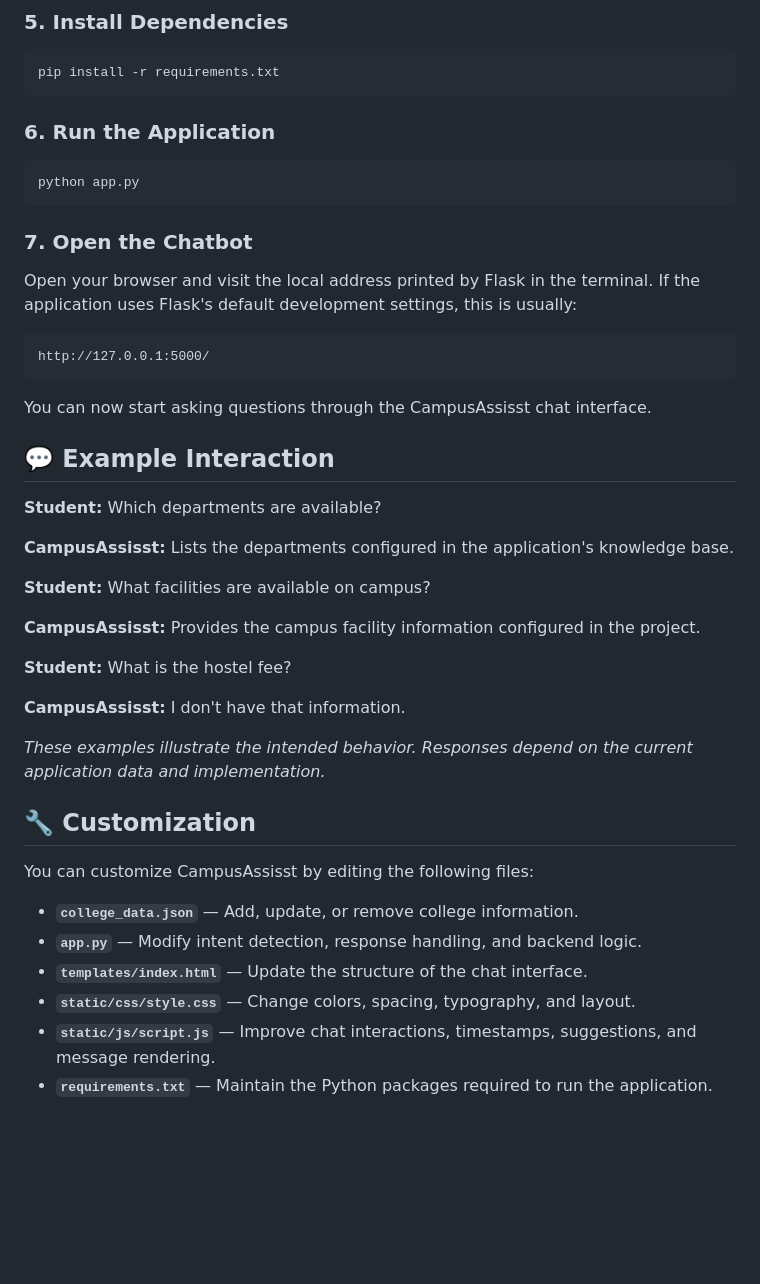
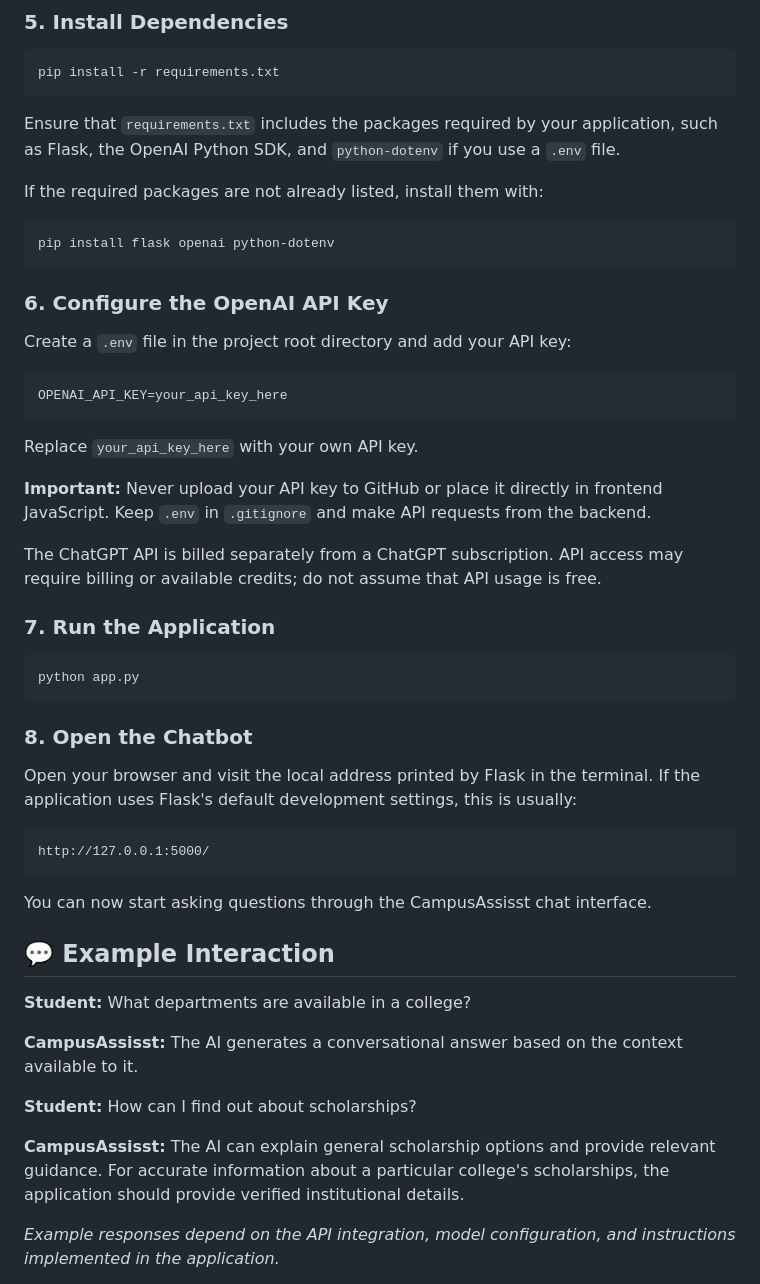
Before and after one commit to DishaAgarwalla/CampusAssisst, a Markdown page: README.md, the part around one of its changes. Drawn GitHub-style; blank space fills up the shorter version.

````diff
--- a/README.md
+++ b/README.md
@@ -162,13 +148,35 @@ venv\Scripts\activate.bat
 pip install -r requirements.txt
 ```
 
-### 6. Run the Application
+Ensure that `requirements.txt` includes the packages required by your application, such as Flask, the OpenAI Python SDK, and `python-dotenv` if you use a `.env` file.
+
+If the required packages are not already listed, install them with:
+
+```bash
+pip install flask openai python-dotenv
+```
+
+### 6. Configure the OpenAI API Key
+
+Create a `.env` file in the project root directory and add your API key:
+
+```env
+OPENAI_API_KEY=your_api_key_here
+```
+
+Replace `your_api_key_here` with your own API key.
+
+**Important:** Never upload your API key to GitHub or place it directly in frontend JavaScript. Keep `.env` in `.gitignore` and make API requests from the backend.
+
+The ChatGPT API is billed separately from a ChatGPT subscription. API access may require billing or available credits; do not assume that API usage is free.
+
+### 7. Run the Application
 
 ```bash
 python app.py
 ```
 
-### 7. Open the Chatbot
+### 8. Open the Chatbot
 
 Open your browser and visit the local address printed by Flask in the terminal. If the application uses Flask's default development settings, this is usually:
 
@@ -180,28 +188,13 @@ You can now start asking questions through the CampusAssisst chat interface.
 
 ## 💬 Example Interaction
 
-**Student:** Which departments are available?
+**Student:** What departments are available in a college?
 
-**CampusAssisst:** Lists the departments configured in the application's knowledge base.
+**CampusAssisst:** The AI generates a conversational answer based on the context available to it.
 
-**Student:** What facilities are available on campus?
+**Student:** How can I find out about scholarships?
 
-**CampusAssisst:** Provides the campus facility information configured in the project.
+**CampusAssisst:** The AI can explain general scholarship options and provide relevant guidance. For accurate information about a particular college's scholarships, the application should provide verified institutional details.
 
-**Student:** What is the hostel fee?
+*Example responses depend on the API integration, model configuration, and instructions implemented in the application.*
 
-**CampusAssisst:** I don't have that information.
-
-*These examples illustrate the intended behavior. Responses depend on the current application data and implementation.*
-
-## 🔧 Customization
-
-You can customize CampusAssisst by editing the following files:
-
-* **`college_data.json`** — Add, update, or remove college information.
-* **`app.py`** — Modify intent detection, response handling, and backend logic.
-* **`templates/index.html`** — Update the structure of the chat interface.
-* **`static/css/style.css`** — Change colors, spacing, typography, and layout.
-* **`static/js/script.js`** — Improve chat interactions, timestamps, suggestions, and message rendering.
-* **`requirements.txt`** — Maintain the Python packages required to run the application.
-
````
Also changed, not shown: other parts of README.md (+51 -99 lines).
